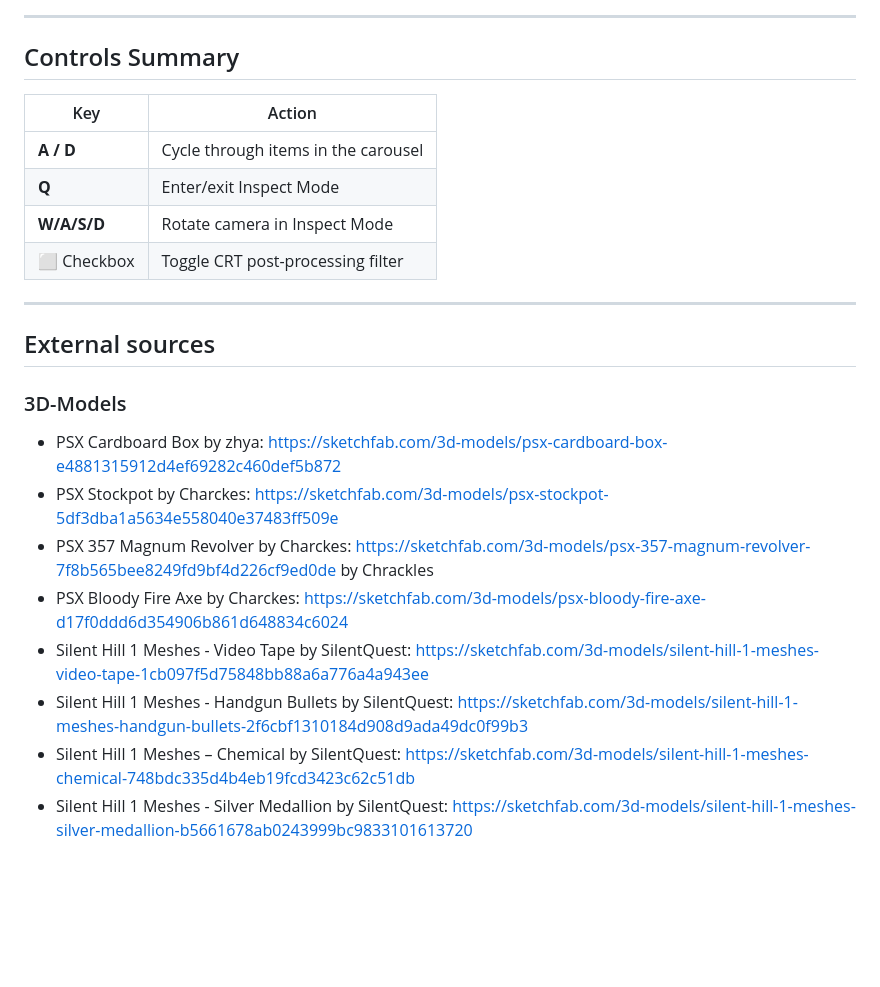
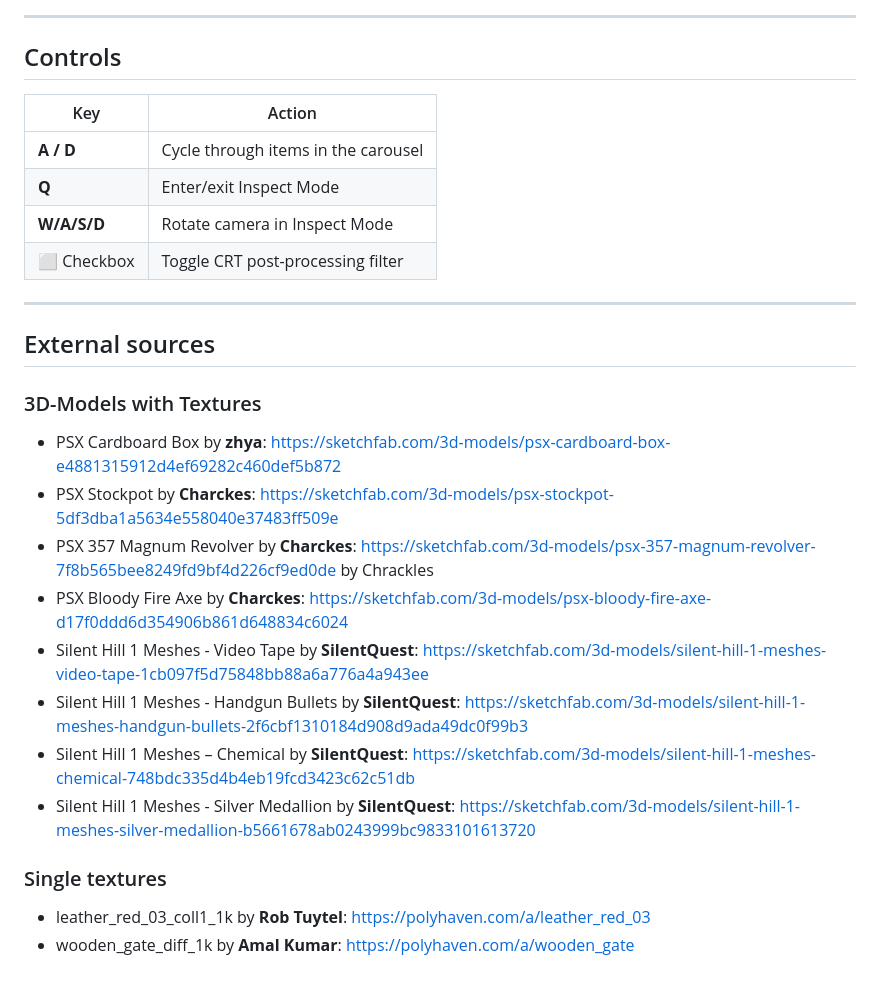
Before and after one commit to Andrushka130/computer_graphics_project, a Markdown page: README.md, the part around the change. GitHub-like rendering; blank space fills up the shorter version.

```diff
--- a/README.md
+++ b/README.md
@@ -42,7 +42,7 @@ I'm also fascinated by **authentic graphics on original hardware**, which is why
 > ![Alt-Text](./readMe_assets/inventory_tombraider.png)
 ---
 
-## Controls Summary
+## Controls
 
 | Key        | Action                                |
 |------------|----------------------------------------|
@@ -55,12 +55,16 @@ I'm also fascinated by **authentic graphics on original hardware**, which is why
 
 ## External sources
 
-### 3D-Models
-- PSX Cardboard Box by zhya: https://sketchfab.com/3d-models/psx-cardboard-box-e4881315912d4ef69282c460def5b872
-- PSX Stockpot by Charckes: https://sketchfab.com/3d-models/psx-stockpot-5df3dba1a5634e558040e37483ff509e
-- PSX 357 Magnum Revolver by Charckes: https://sketchfab.com/3d-models/psx-357-magnum-revolver-7f8b565bee8249fd9bf4d226cf9ed0de by Chrackles
-- PSX Bloody Fire Axe by Charckes: https://sketchfab.com/3d-models/psx-bloody-fire-axe-d17f0ddd6d354906b861d648834c6024
-- Silent Hill 1 Meshes - Video Tape by SilentQuest: https://sketchfab.com/3d-models/silent-hill-1-meshes-video-tape-1cb097f5d75848bb88a6a776a4a943ee
-- Silent Hill 1 Meshes - Handgun Bullets by SilentQuest: https://sketchfab.com/3d-models/silent-hill-1-meshes-handgun-bullets-2f6cbf1310184d908d9ada49dc0f99b3
-- Silent Hill 1 Meshes – Chemical by SilentQuest: https://sketchfab.com/3d-models/silent-hill-1-meshes-chemical-748bdc335d4b4eb19fcd3423c62c51db
-- Silent Hill 1 Meshes - Silver Medallion by SilentQuest: https://sketchfab.com/3d-models/silent-hill-1-meshes-silver-medallion-b5661678ab0243999bc9833101613720
+### 3D-Models with Textures
+- PSX Cardboard Box by **zhya**: https://sketchfab.com/3d-models/psx-cardboard-box-e4881315912d4ef69282c460def5b872
+- PSX Stockpot by **Charckes**: https://sketchfab.com/3d-models/psx-stockpot-5df3dba1a5634e558040e37483ff509e
+- PSX 357 Magnum Revolver by **Charckes**: https://sketchfab.com/3d-models/psx-357-magnum-revolver-7f8b565bee8249fd9bf4d226cf9ed0de by Chrackles
+- PSX Bloody Fire Axe by **Charckes**: https://sketchfab.com/3d-models/psx-bloody-fire-axe-d17f0ddd6d354906b861d648834c6024
+- Silent Hill 1 Meshes - Video Tape by **SilentQuest**: https://sketchfab.com/3d-models/silent-hill-1-meshes-video-tape-1cb097f5d75848bb88a6a776a4a943ee
+- Silent Hill 1 Meshes - Handgun Bullets by **SilentQuest**: https://sketchfab.com/3d-models/silent-hill-1-meshes-handgun-bullets-2f6cbf1310184d908d9ada49dc0f99b3
+- Silent Hill 1 Meshes – Chemical by **SilentQuest**: https://sketchfab.com/3d-models/silent-hill-1-meshes-chemical-748bdc335d4b4eb19fcd3423c62c51db
+- Silent Hill 1 Meshes - Silver Medallion by **SilentQuest**: https://sketchfab.com/3d-models/silent-hill-1-meshes-silver-medallion-b5661678ab0243999bc9833101613720
+
+### Single textures
+- leather_red_03_coll1_1k by **Rob Tuytel**: https://polyhaven.com/a/leather_red_03
+- wooden_gate_diff_1k by **Amal Kumar**: https://polyhaven.com/a/wooden_gate
```
Also changed, not shown: Deliverables/README.md (+14 -10 lines).
